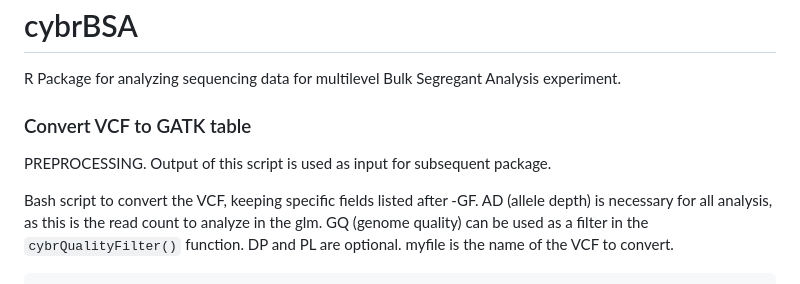
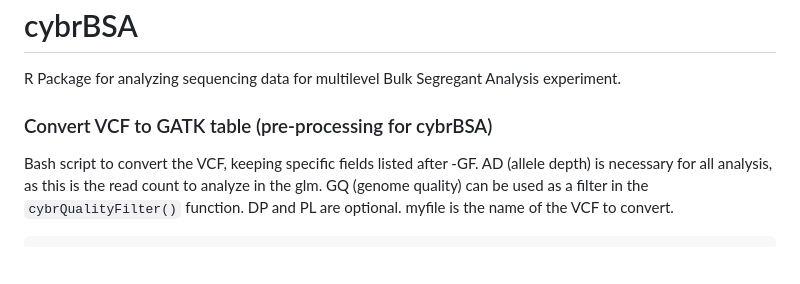
Before and after one commit to cbuzby/cybrBSA, a Markdown page: README.md, the part around the change. Rendered like a GitHub page; blank space fills up the shorter version.

```diff
--- a/README.md
+++ b/README.md
@@ -1,9 +1,7 @@
 # cybrBSA
 R Package for analyzing sequencing data for multilevel Bulk Segregant Analysis experiment.
 
-### Convert VCF to GATK table
-
-PREPROCESSING. Output of this script is used as input for subsequent package.
+### Convert VCF to GATK table (pre-processing for cybrBSA)
 
 Bash script to convert the VCF, keeping specific fields listed after -GF. AD (allele depth) is necessary for all analysis, as this is the read count to analyze in the glm. GQ (genome quality) can be used as a filter in the `cybrQualityFilter()` function. DP and PL are optional. myfile is the name of the VCF to convert.
 
```
